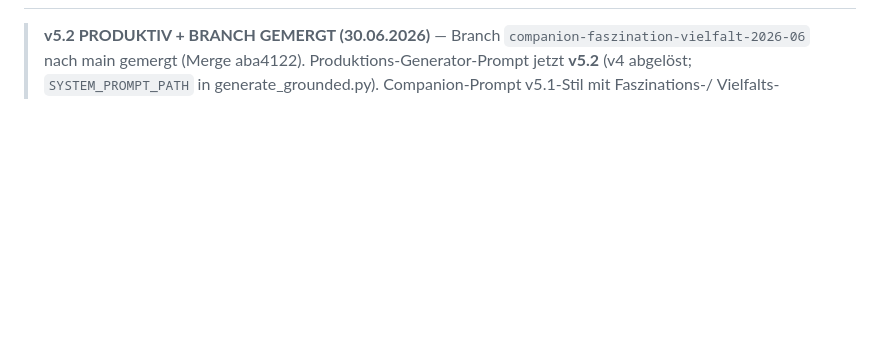
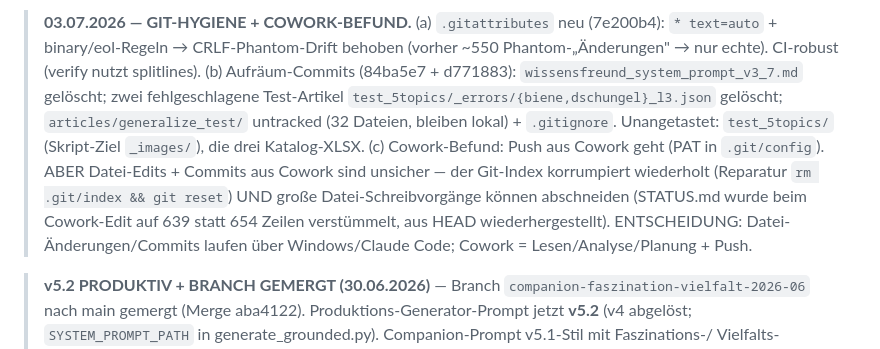
Before and after one commit to Vorlesefreund/wissensfreund, a Markdown page: STATUS.md, the part around one of its changes. Rendered like a GitHub page; blank space fills up the shorter version.

Commit message:
STATUS.md 2026-07-03 Git-Hygiene + Cowork-Befund
Co-Authored-By: Claude Opus 4.8 <noreply@anthropic.com>

```diff
--- a/STATUS.md
+++ b/STATUS.md
@@ -3,4 +3,9 @@
 <!-- Älteres Wissen → WISSEN_BILDER.md / WISSEN_ARTIKEL_PIPELINE.md / WISSEN_APP_ARCHITEKTUR.md -->
+
+> **03.07.2026 — GIT-HYGIENE + COWORK-BEFUND.**
+> (a) `.gitattributes` neu (7e200b4): `* text=auto` + binary/eol-Regeln → CRLF-Phantom-Drift behoben (vorher ~550 Phantom-„Änderungen" → nur echte). CI-robust (verify nutzt splitlines).
+> (b) Aufräum-Commits (84ba5e7 + d771883): `wissensfreund_system_prompt_v3_7.md` gelöscht; zwei fehlgeschlagene Test-Artikel `test_5topics/_errors/{biene,dschungel}_l3.json` gelöscht; `articles/generalize_test/` untracked (32 Dateien, bleiben lokal) + `.gitignore`. Unangetastet: `test_5topics/` (Skript-Ziel `_images/`), die drei Katalog-XLSX.
+> (c) Cowork-Befund: Push aus Cowork geht (PAT in `.git/config`). ABER Datei-Edits + Commits aus Cowork sind unsicher — der Git-Index korrumpiert wiederholt (Reparatur `rm .git/index && git reset`) UND große Datei-Schreibvorgänge können abschneiden (STATUS.md wurde beim Cowork-Edit auf 639 statt 654 Zeilen verstümmelt, aus HEAD wiederhergestellt). ENTSCHEIDUNG: Datei-Änderungen/Commits laufen über Windows/Claude Code; Cowork = Lesen/Analyse/Planung + Push.
 
 > **v5.2 PRODUKTIV + BRANCH GEMERGT (30.06.2026)** — Branch `companion-faszination-vielfalt-2026-06`
 > nach main gemergt (Merge aba4122). Produktions-Generator-Prompt jetzt **v5.2** (v4 abgelöst;
```
Also changed, not shown: other parts of STATUS.md (+1 -1 lines).
